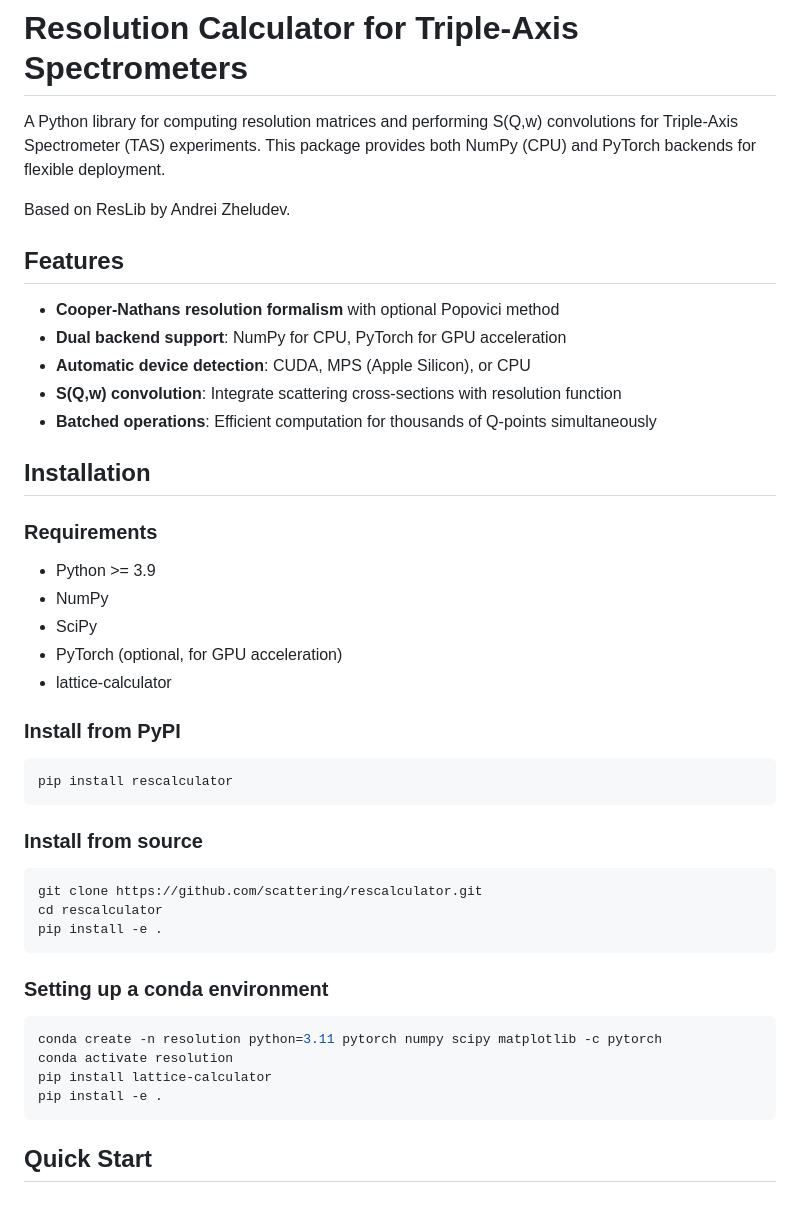
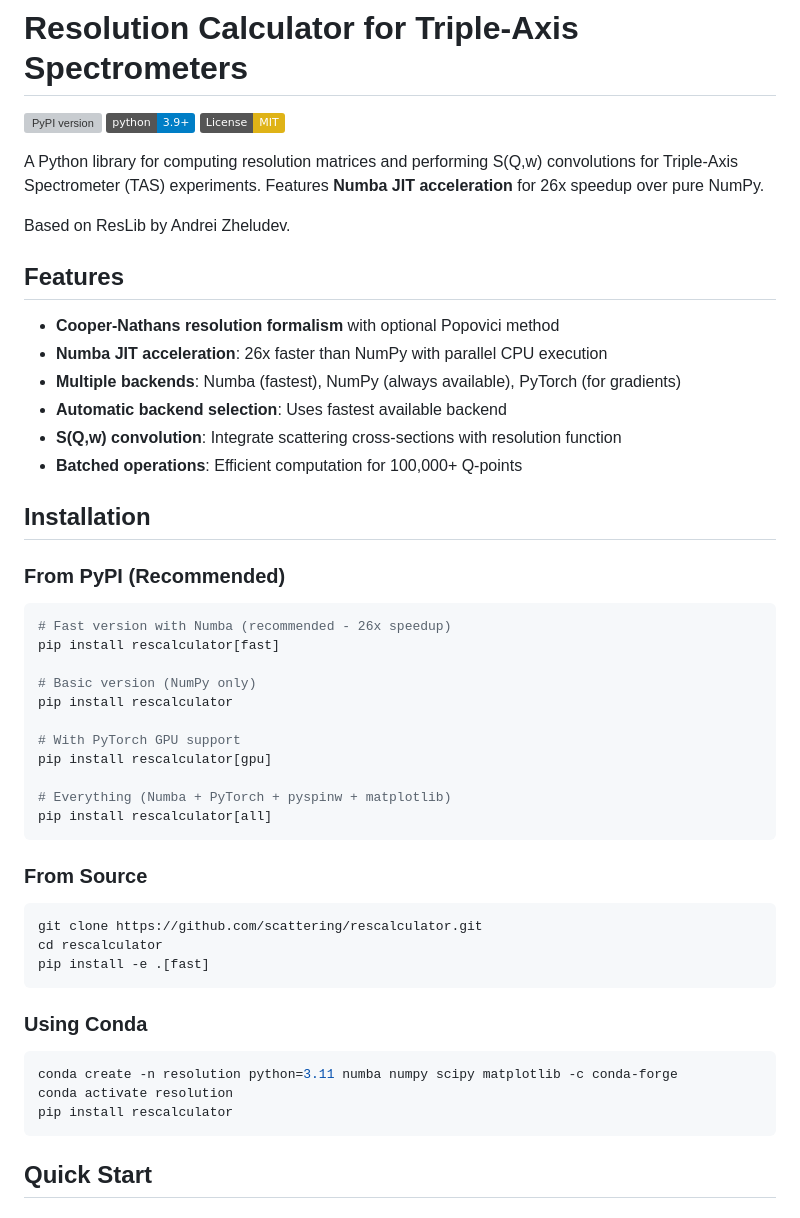
Before and after one commit to scattering/rescalculator, a Markdown page: README.md, the part around the change. Rendered like a GitHub page; badges without logos; grey boxes are pictures that could not be loaded.

Commit message:
Add PyPI badges and improve installation instructions

````diff
--- a/README.md
+++ b/README.md
@@ -1,48 +1,54 @@
 # Resolution Calculator for Triple-Axis Spectrometers
 
-A Python library for computing resolution matrices and performing S(Q,w) convolutions for Triple-Axis Spectrometer (TAS) experiments. This package provides both NumPy (CPU) and PyTorch backends for flexible deployment.
+[![PyPI version](https://badge.fury.io/py/rescalculator.svg)](https://pypi.org/project/rescalculator/)
+[![Python 3.9+](https://img.shields.io/badge/python-3.9+-blue.svg)](https://www.python.org/downloads/)
+[![License: MIT](https://img.shields.io/badge/License-MIT-yellow.svg)](https://opensource.org/licenses/MIT)
+
+A Python library for computing resolution matrices and performing S(Q,w) convolutions for Triple-Axis Spectrometer (TAS) experiments. Features **Numba JIT acceleration** for 26x speedup over pure NumPy.
 
 Based on ResLib by Andrei Zheludev.
 
 ## Features
 
 - **Cooper-Nathans resolution formalism** with optional Popovici method
-- **Dual backend support**: NumPy for CPU, PyTorch for GPU acceleration
-- **Automatic device detection**: CUDA, MPS (Apple Silicon), or CPU
+- **Numba JIT acceleration**: 26x faster than NumPy with parallel CPU execution
+- **Multiple backends**: Numba (fastest), NumPy (always available), PyTorch (for gradients)
+- **Automatic backend selection**: Uses fastest available backend
 - **S(Q,w) convolution**: Integrate scattering cross-sections with resolution function
-- **Batched operations**: Efficient computation for thousands of Q-points simultaneously
+- **Batched operations**: Efficient computation for 100,000+ Q-points
 
 ## Installation
 
-### Requirements
-
-- Python >= 3.9
-- NumPy
-- SciPy
-- PyTorch (optional, for GPU acceleration)
-- lattice-calculator
-
-### Install from PyPI
+### From PyPI (Recommended)
 
 ```bash
+# Fast version with Numba (recommended - 26x speedup)
+pip install rescalculator[fast]
+
+# Basic version (NumPy only)
 pip install rescalculator
+
+# With PyTorch GPU support
+pip install rescalculator[gpu]
+
+# Everything (Numba + PyTorch + pyspinw + matplotlib)
+pip install rescalculator[all]
 ```
 
-### Install from source
+### From Source
 
 ```bash
 git clone https://github.com/scattering/rescalculator.git
 cd rescalculator
-pip install -e .
+pip install -e .[fast]
 ```
 
-### Setting up a conda environment
+### Using Conda
 
 ```bash
-conda create -n resolution python=3.11 pytorch numpy scipy matplotlib -c pytorch
+conda create -n resolution python=3.11 numba numpy scipy matplotlib -c conda-forge
 conda activate resolution
-pip install lattice-calculator
-pip install -e .
+pip install rescalculator
 ```
 
 ## Quick Start
````
